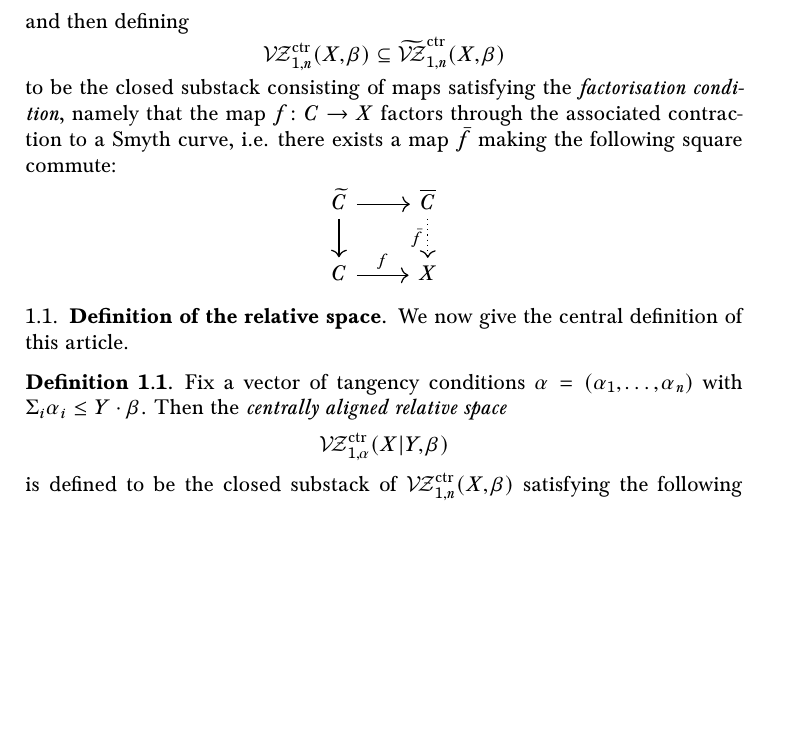
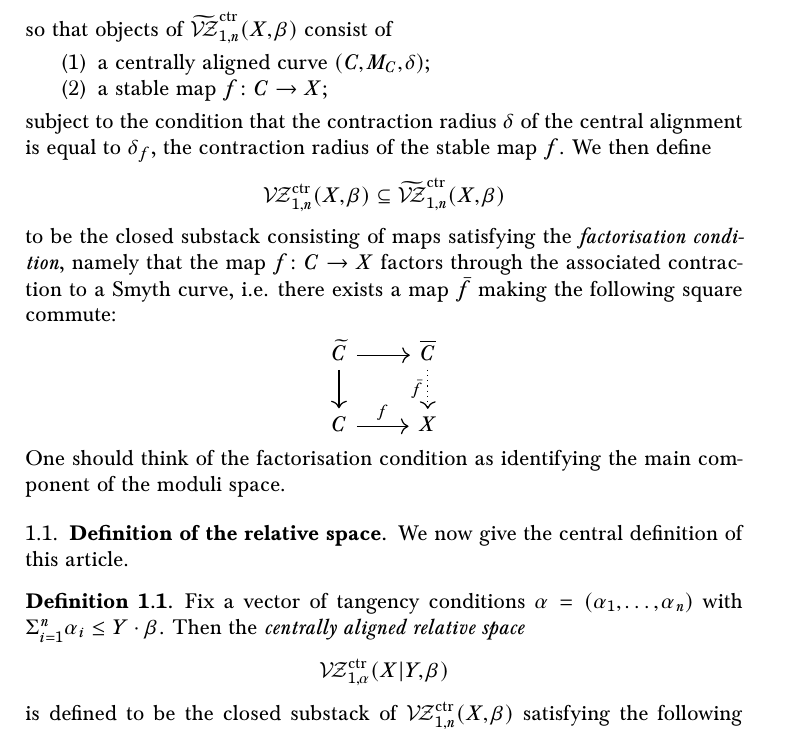
Before and after one commit to navidnabijou/Genus-One-Relative-Radially-Aligned-Maps, a LaTeX paper (genus-one-relative-maps.tex): part of page 2 of 10, cut at the place of the change, the shorter picture padded with empty space. Compiled offline with pdfLaTeX.

Commit message:
Expanded the recap section at the start

```diff
--- a/genus-one-relative-maps.tex
+++ b/genus-one-relative-maps.tex
@@ -186,22 +186,28 @@
 \tableofcontents
 
 \section{The space of relative centrally aligned maps}
-\noindent Recall \cite{RSPW} that the moduli space of maps from centrally aligned curves is obtained by first considering the Cartesian diagram
+\noindent Recall \cite{RSPW} that the moduli space of maps from centrally aligned curves is obtained by first considering the  Cartesian diagram
 \bcd
 \tVZc(X,\beta)\ar[d]\ar[r]\ar[dr,phantom,"\Box"] & \M{1}{n}{X}{\beta}\ar[d] \\
 \MM_{1,n}^{\rm{ctr}}\ar[r] & \MM_{1,n}^{\dagger}
 \ecd
-and then defining
+so that objects of $\tVZc(X,\beta)$ consist of
+\begin{enumerate}
+\item a centrally aligned curve $(C,M_C,\delta)$;
+\item a stable map $f\colon C \to X$;
+\end{enumerate}
+subject to the condition that the contraction radius $\delta$ of the central alignment is equal to $\delta_f$, the contraction radius of the stable map $f$. We then define
 \begin{equation*} \VZc(X,\beta) \subseteq \tVZc(X,\beta) \end{equation*}
 to be the closed substack consisting of maps satisfying the \emph{factorisation condition}, namely that the map $f\colon C\to X$ factors through the associated contraction to a Smyth curve, i.e. there exists a map $\bar{f}$ making the following square commute:
 \bcd
 \widetilde C\ar[r]\ar[d] & \overline C\ar[d,"\bar f" left,dotted] \\
 C\ar[r,"f"] & X
 \ecd
+One should think of the factorisation condition as identifying the main component of the moduli space.
 
 \subsection{Definition of the relative space} We now give the central definition of this article.
 \begin{dfn}
-Fix a vector of tangency conditions $\alpha=(\alpha_1,\ldots,\alpha_n)$ with $\Sigma_i \alpha_i \leq Y \cdot \beta$. Then the \emph{centrally aligned relative space}
+Fix a vector of tangency conditions $\alpha=(\alpha_1,\ldots,\alpha_n)$ with $\Sigma_{i=1}^n \alpha_i \leq Y \cdot \beta$. Then the \emph{centrally aligned relative space}
 \begin{equation*}\VZcrel(X|Y,\beta) \end{equation*}
 is defined to be the closed substack of $\VZc(X,\beta)$ satisfying the following conditions:
 \begin{enumerate}
```
Also changed, not shown: genus-one-relative-maps.pdf.
